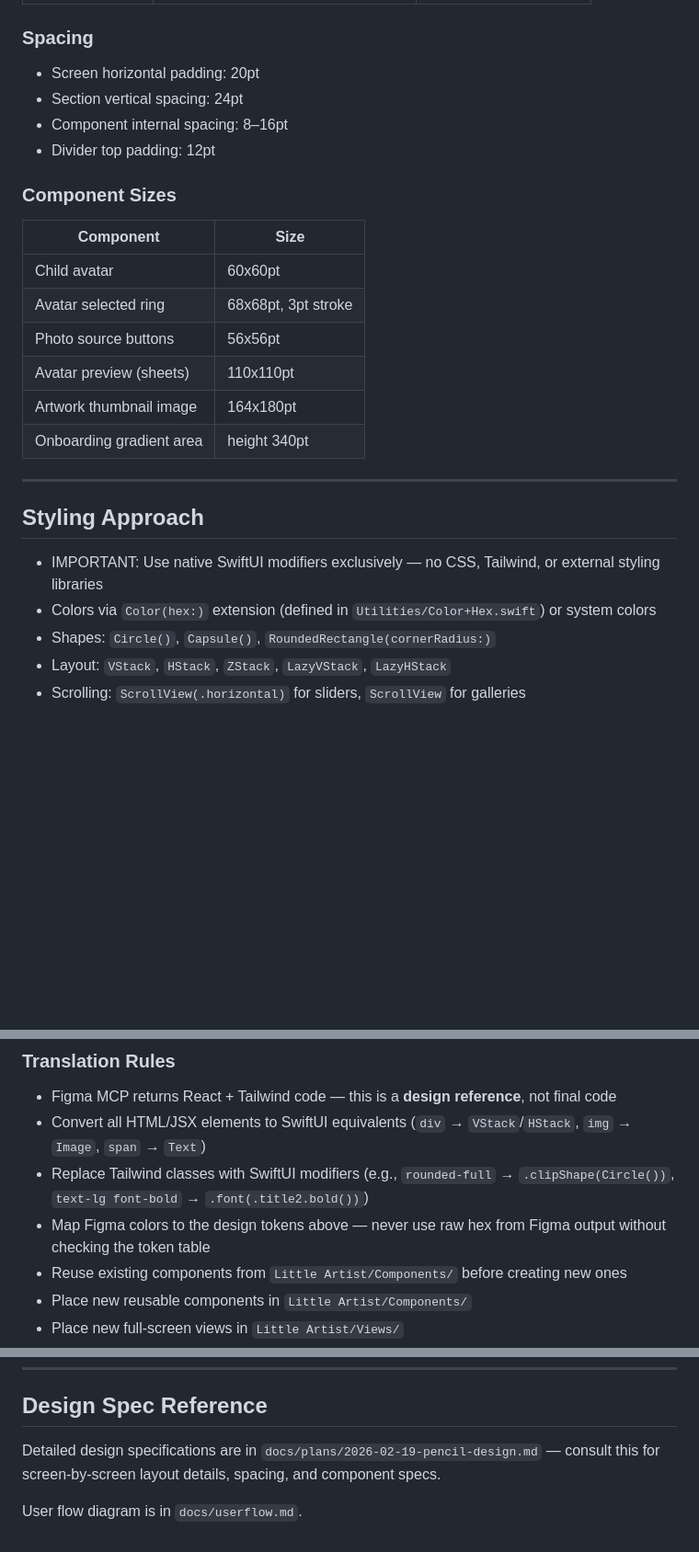
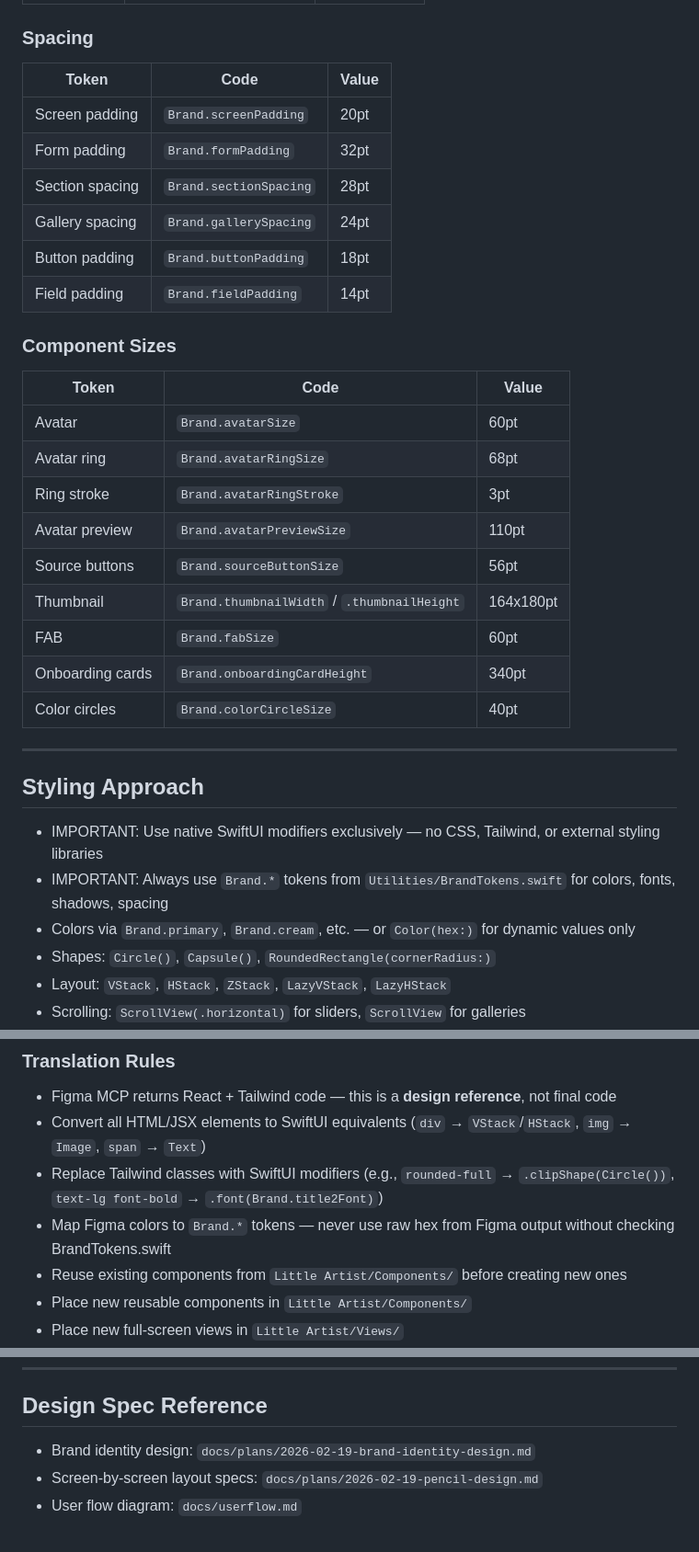
Before and after one commit to its-me-anoop/little--artist, a Markdown page: CLAUDE.md, 3 parts joined by grey strips. Shown at 92% size. GitHub-like rendering; blank space fills up the shorter version.

```diff
--- a/CLAUDE.md
+++ b/CLAUDE.md
@@ -80,28 +92,36 @@ IMPORTANT: Never hardcode colors or spacing. Use these tokens consistently.
 
 ### Spacing
 
-- Screen horizontal padding: 20pt
-- Section vertical spacing: 24pt
-- Component internal spacing: 8–16pt
-- Divider top padding: 12pt
+| Token | Code | Value |
+|-------|------|-------|
+| Screen padding | `Brand.screenPadding` | 20pt |
+| Form padding | `Brand.formPadding` | 32pt |
+| Section spacing | `Brand.sectionSpacing` | 28pt |
+| Gallery spacing | `Brand.gallerySpacing` | 24pt |
+| Button padding | `Brand.buttonPadding` | 18pt |
+| Field padding | `Brand.fieldPadding` | 14pt |
 
 ### Component Sizes
 
-| Component | Size |
-|-----------|------|
-| Child avatar | 60x60pt |
-| Avatar selected ring | 68x68pt, 3pt stroke |
-| Photo source buttons | 56x56pt |
-| Avatar preview (sheets) | 110x110pt |
-| Artwork thumbnail image | 164x180pt |
-| Onboarding gradient area | height 340pt |
+| Token | Code | Value |
+|-------|------|-------|
+| Avatar | `Brand.avatarSize` | 60pt |
+| Avatar ring | `Brand.avatarRingSize` | 68pt |
+| Ring stroke | `Brand.avatarRingStroke` | 3pt |
+| Avatar preview | `Brand.avatarPreviewSize` | 110pt |
+| Source buttons | `Brand.sourceButtonSize` | 56pt |
+| Thumbnail | `Brand.thumbnailWidth` / `.thumbnailHeight` | 164x180pt |
+| FAB | `Brand.fabSize` | 60pt |
+| Onboarding cards | `Brand.onboardingCardHeight` | 340pt |
+| Color circles | `Brand.colorCircleSize` | 40pt |
 
 ---
 
 ## Styling Approach
 
 - IMPORTANT: Use native SwiftUI modifiers exclusively — no CSS, Tailwind, or external styling libraries
-- Colors via `Color(hex:)` extension (defined in `Utilities/Color+Hex.swift`) or system colors
+- IMPORTANT: Always use `Brand.*` tokens from `Utilities/BrandTokens.swift` for colors, fonts, shadows, spacing
+- Colors via `Brand.primary`, `Brand.cream`, etc. — or `Color(hex:)` for dynamic values only
 - Shapes: `Circle()`, `Capsule()`, `RoundedRectangle(cornerRadius:)`
 - Layout: `VStack`, `HStack`, `ZStack`, `LazyVStack`, `LazyHStack`
 - Scrolling: `ScrollView(.horizontal)` for sliders, `ScrollView` for galleries
@@ -204,8 +224,8 @@ These rules define how to translate Figma inputs into code for this project.
 
 - Figma MCP returns React + Tailwind code — this is a **design reference**, not final code
 - Convert all HTML/JSX elements to SwiftUI equivalents (`div` → `VStack`/`HStack`, `img` → `Image`, `span` → `Text`)
-- Replace Tailwind classes with SwiftUI modifiers (e.g., `rounded-full` → `.clipShape(Circle())`, `text-lg font-bold` → `.font(.title2.bold())`)
-- Map Figma colors to the design tokens above — never use raw hex from Figma output without checking the token table
+- Replace Tailwind classes with SwiftUI modifiers (e.g., `rounded-full` → `.clipShape(Circle())`, `text-lg font-bold` → `.font(Brand.title2Font)`)
+- Map Figma colors to `Brand.*` tokens — never use raw hex from Figma output without checking BrandTokens.swift
 - Reuse existing components from `Little Artist/Components/` before creating new ones
 - Place new reusable components in `Little Artist/Components/`
 - Place new full-screen views in `Little Artist/Views/`
@@ -223,6 +243,6 @@ These rules define how to translate Figma inputs into code for this project.
 
 ## Design Spec Reference
 
-Detailed design specifications are in `docs/plans/2026-02-19-pencil-design.md` — consult this for screen-by-screen layout details, spacing, and component specs.
-
-User flow diagram is in `docs/userflow.md`.
+- Brand identity design: `docs/plans/2026-02-19-brand-identity-design.md`
+- Screen-by-screen layout specs: `docs/plans/2026-02-19-pencil-design.md`
+- User flow diagram: `docs/userflow.md`
```
Also changed, not shown: other parts of CLAUDE.md (+48 -36 lines).
